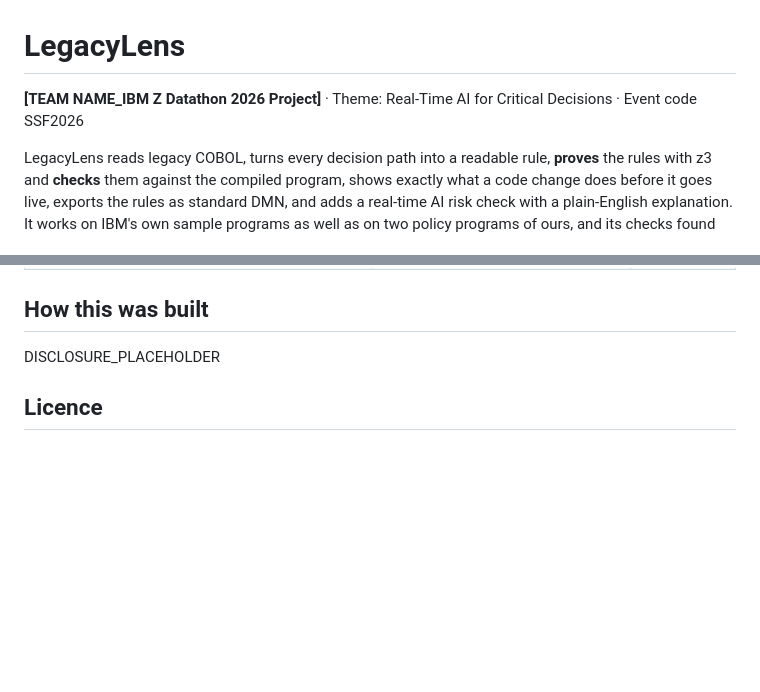
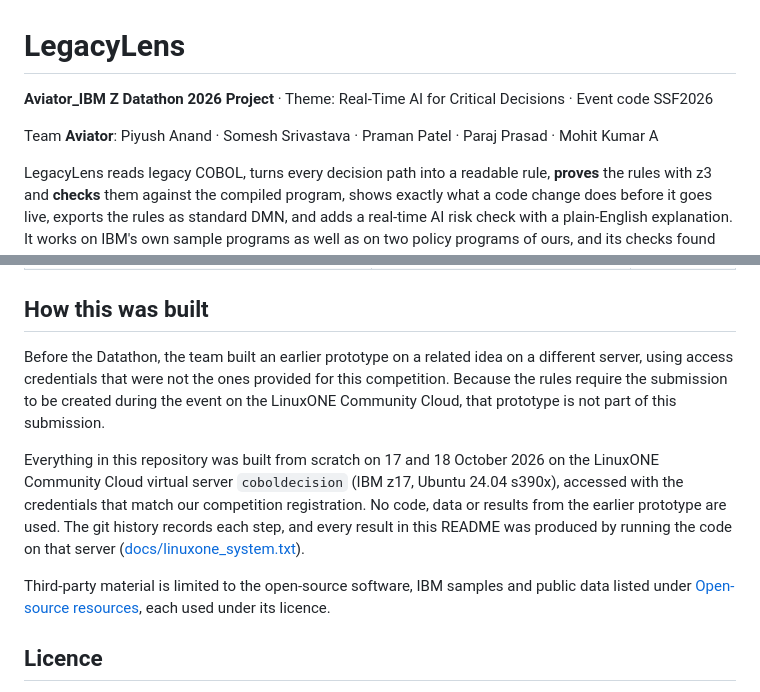
Before and after one commit to GeekSomesh/LegacyLens, a Markdown page: README.md, 2 parts joined by grey strips. GitHub-like rendering; blank space fills up the shorter version.

Commit message:
Team Aviator: title, members and how-this-was-built disclosure

```diff
--- a/README.md
+++ b/README.md
@@ -1,6 +1,8 @@
 # LegacyLens
 
-**[TEAM NAME_IBM Z Datathon 2026 Project]** · Theme: Real-Time AI for Critical Decisions · Event code SSF2026
+**Aviator_IBM Z Datathon 2026 Project** · Theme: Real-Time AI for Critical Decisions · Event code SSF2026
+
+Team **Aviator**: Piyush Anand · Somesh Srivastava · Praman Patel · Paraj Prasad · Mohit Kumar A
 
 LegacyLens reads legacy COBOL, turns every decision path into a readable rule, **proves** the rules with z3 and **checks** them against the compiled program, shows exactly what a code change does before it goes live, exports the rules as standard DMN, and adds a real-time AI risk check with a plain-English explanation. It works on IBM's own sample programs as well as on two policy programs of ours, and its checks found real defects in all of them. Everything runs on an **IBM LinuxONE** virtual server (IBM z17, s390x) in the LinuxONE Community Cloud.
 
@@ -340,7 +342,11 @@ ssh -L 8800:127.0.0.1:8000 linux1@<server>     # from your laptop, then open htt
 
 ## How this was built
 
-DISCLOSURE_PLACEHOLDER
+Before the Datathon, the team built an earlier prototype on a related idea on a different server, using access credentials that were not the ones provided for this competition. Because the rules require the submission to be created during the event on the LinuxONE Community Cloud, that prototype is not part of this submission.
+
+Everything in this repository was built from scratch on 17 and 18 October 2026 on the LinuxONE Community Cloud virtual server `coboldecision` (IBM z17, Ubuntu 24.04 s390x), accessed with the credentials that match our competition registration. No code, data or results from the earlier prototype are used. The git history records each step, and every result in this README was produced by running the code on that server ([docs/linuxone_system.txt](docs/linuxone_system.txt)).
+
+Third-party material is limited to the open-source software, IBM samples and public data listed under [Open-source resources](#open-source-resources), each used under its licence.
 
 ## Licence
 
```
Also changed, not shown: docs/submission.md (+3 -1 lines).
